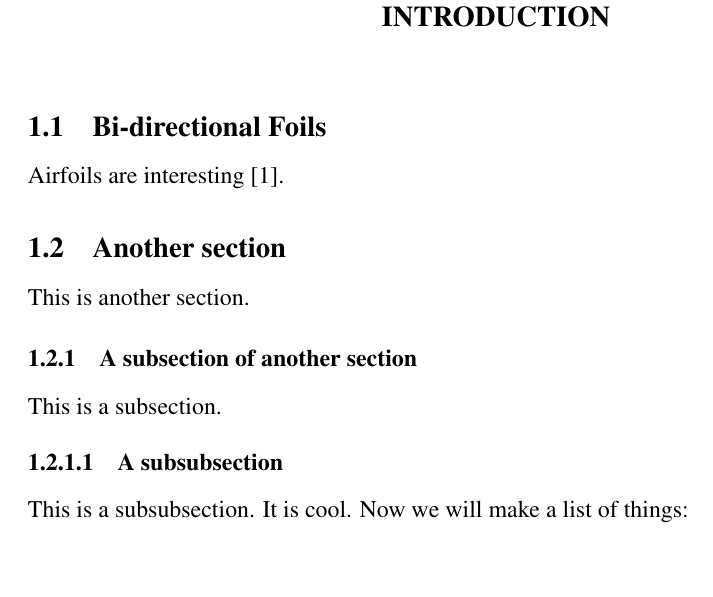
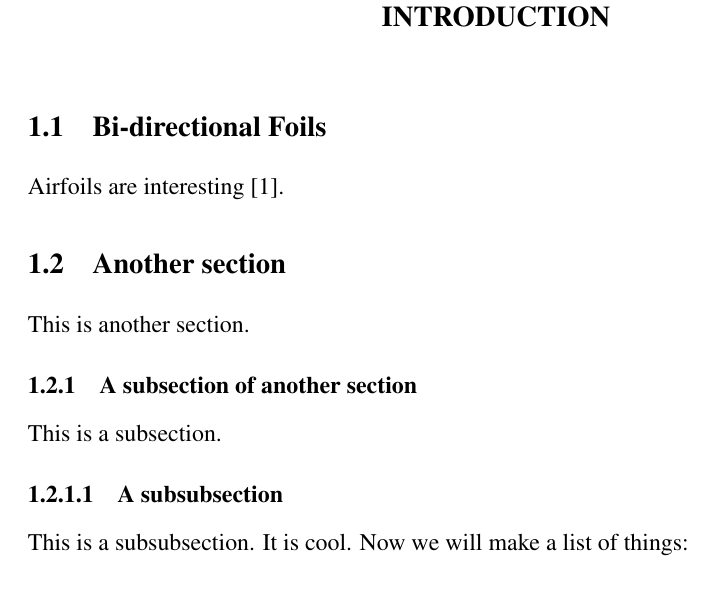
Before and after one commit to petebachant/unh-thesis-latex, a LaTeX thesis (thesis.tex, which reads preamble.tex): part of page 11 of 16, cut so that both start at the same text, the shorter picture padded with empty space. Compiled offline with pdfLaTeX.

Commit message:
Tweak heading spacing slightly

```diff
--- a/preamble.tex
+++ b/preamble.tex
@@ -79,17 +79,17 @@ urlcolor=black, linkcolor=black]{hyperref}
 %%% For some reason this doesn't work inside the class
 \makeatletter
 \renewcommand\section{\@startsection{section}{1}{\z@}%
-                      {-3.5ex \@plus -1ex \@minus -.2ex}%
-                      {0.001ex \@plus.2ex}%
-                      {\normalfont\large\bfseries}}
+                     {-4ex \@plus -1ex \@minus -.2ex}%
+                     {1ex \@plus .2ex}%
+                     {\normalfont\large\bfseries}}
 
 \renewcommand\subsection{\@startsection{subsection}{2}{\z@}%
-                         {-3.0ex \@plus -1ex \@minus -.2ex}%
-                         {0.001ex \@plus.2ex}%
-                         {\normalfont\normalsize\bfseries}}
+                        {-3ex \@plus -1ex \@minus -.2ex}%
+                        {0.001ex \@plus .2ex}%
+                        {\normalfont\normalsize\bfseries}}
 
 \renewcommand\subsubsection{\@startsection{subsubsection}{3}{\z@}%
-                            {-2.5ex \@plus -1ex \@minus -.2ex}%
-                            {0.001ex \@plus.2ex}%
-                            {\normalfont\normalsize\bfseries}}
+                           {-3ex \@plus -1ex \@minus -.2ex}%
+                           {0.001ex \@plus .2ex}%
+                           {\normalfont\normalsize\bfseries}}
 \makeatother
```
